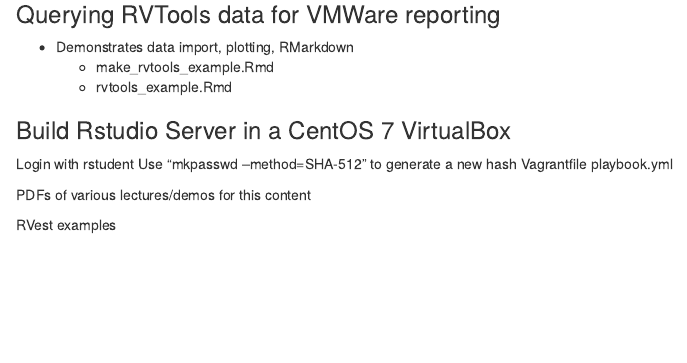
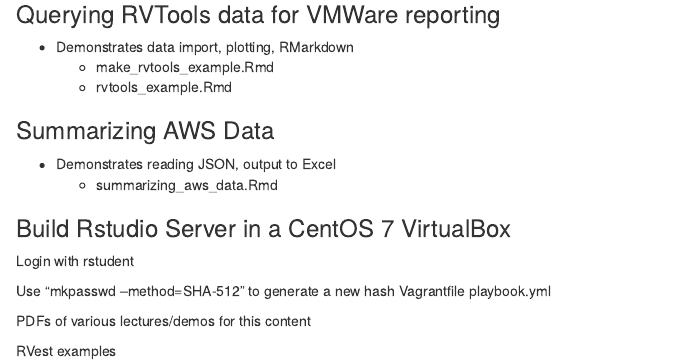
Before and after one commit to kwanlowe/r_for_sysadmins, an R Markdown document (readme.rmd): the page in a window 1100 px wide, from 830 px down. Rendered offline with R 4.5, knitr and Pandoc, with nearby package versions.

Commit message:
Add beginnings of AWS reporting page.

```diff
--- a/readme.rmd
+++ b/readme.rmd
@@ -20,8 +20,14 @@
 	+ make_rvtools_example.Rmd
 	+ rvtools_example.Rmd
 
+
+### Summarizing AWS Data
+* Demonstrates reading JSON, output to Excel
+  + summarizing_aws_data.Rmd
+
 ### Build Rstudio Server in a CentOS 7 VirtualBox
 Login with rstudent
+
 Use "mkpasswd --method=SHA-512" to generate a new hash
   Vagrantfile
   playbook.yml
```
